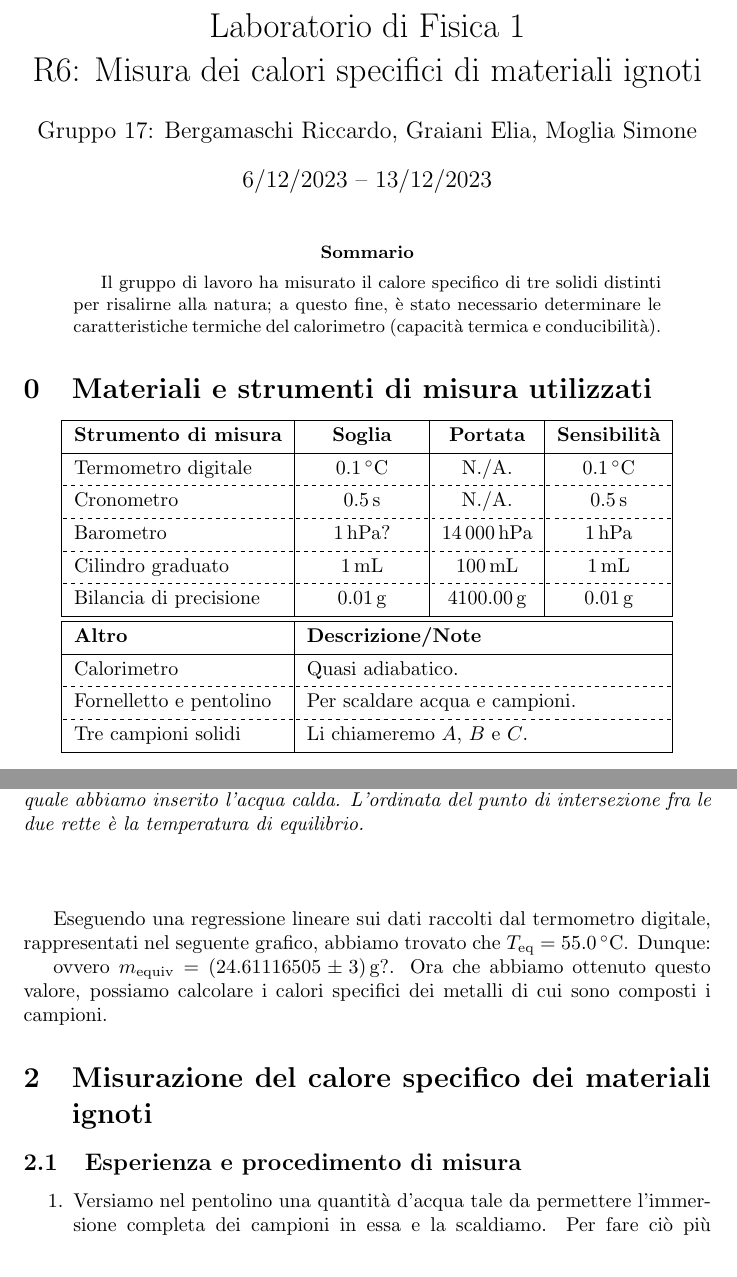
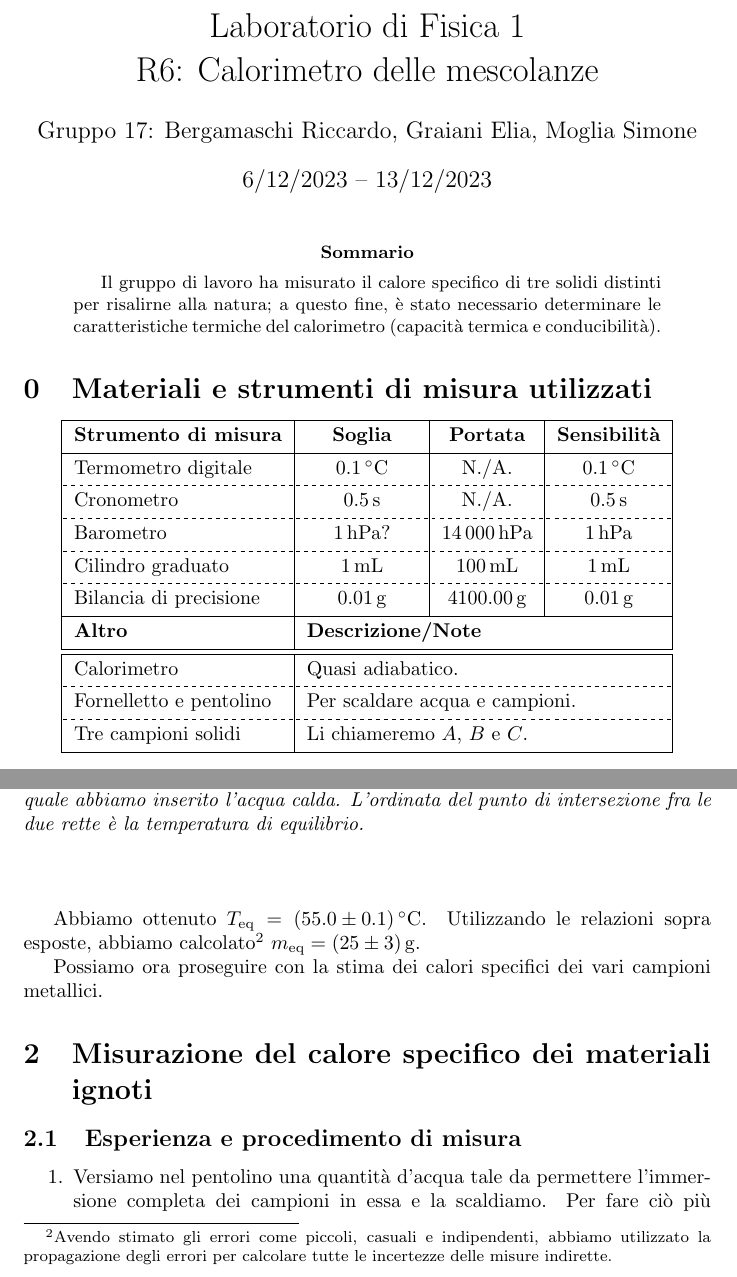
Before and after one commit to RBerga06/unipr-clt-fisica, a LaTeX paper (lab1/r6-calorimetro/relazione.tex): two parts of pages 1 and 3 of 5, joined at a grey line, cut so that both start at the same text. Compiled offline with pdfLaTeX.

Commit message:
Abbiamo perso due ore su ±0.1°C lol

```diff
--- a/lab1/r6-calorimetro/relazione.tex
+++ b/lab1/r6-calorimetro/relazione.tex
@@ -18,7 +18,7 @@
 \newcommand*{\errrel}[1]{\frac{\delta #1}{{#1}_\text{best}}}
 \title{
     Laboratorio di Fisica 1\\
-    R6: Misura dei calori specifici di materiali ignoti
+    R6: Calorimetro delle mescolanze
 }
 \author{Gruppo 17: Bergamaschi Riccardo, Graiani Elia, Moglia Simone}
 \date{6/12/2023 – 13/12/2023}
@@ -53,8 +53,8 @@
         \hline[dashed]
         Bilancia di precisione & $\qty{0.01}{g}$ & $\qty{4100.00}{g}$ & $\qty{0.01}{g}$ \\
         \hline
+        \textbf{Altro} & \SetCell[c=3]{l} \textbf{Descrizione/Note} \\
         \hline
-        \textbf{Altro} & \SetCell[c=3]{l} \textbf{Descrizione/Note} \\
         \hline
         Calorimetro & \SetCell[c=3]{l} {Quasi adiabatico.} \\
         \hline[dashed]
@@ -150,13 +150,15 @@ Di seguito riportiamo, in un grafico, i dati raccolti dal termometro digitale.
     \end{figure}
 \end{center}
 
-Eseguendo una regressione lineare sui dati raccolti dal termometro digitale, rappresentati nel    %TODO: spiegare la regressione?
-seguente grafico, abbiamo trovato che $T_\text{eq} = \qty{55.0}{\degree C}$. Dunque:    %TODO: mettiamo il grafico?
+Abbiamo ottenuto $T_\text{eq} = \left(55.0\pm0.1\right)\unit{\degree C}$.
+Utilizzando le relazioni sopra esposte, abbiamo calcolato\footnote{
+    Avendo stimato gli errori come piccoli, casuali e indipendenti,
+    abbiamo utilizzato la propagazione degli errori per calcolare tutte le
+    incertezze delle misure indirette.
+} $m_\text{eq} = \left(25\pm3\right)\unit{g}$.
 
-ovvero $m_\text{equiv} = (24.61116505 \pm 3)\,\unit{g}?$. Ora che abbiamo ottenuto questo valore, possiamo calcolare
-i calori specifici dei metalli di cui sono composti i campioni.
-
-
+Possiamo ora proseguire con la stima dei calori specifici dei vari campioni
+metallici.
 
 \section{Misurazione del calore specifico dei materiali ignoti}
 
```
Also changed, not shown: lab1/r6-calorimetro/relazione.pdf, 3 other files.
